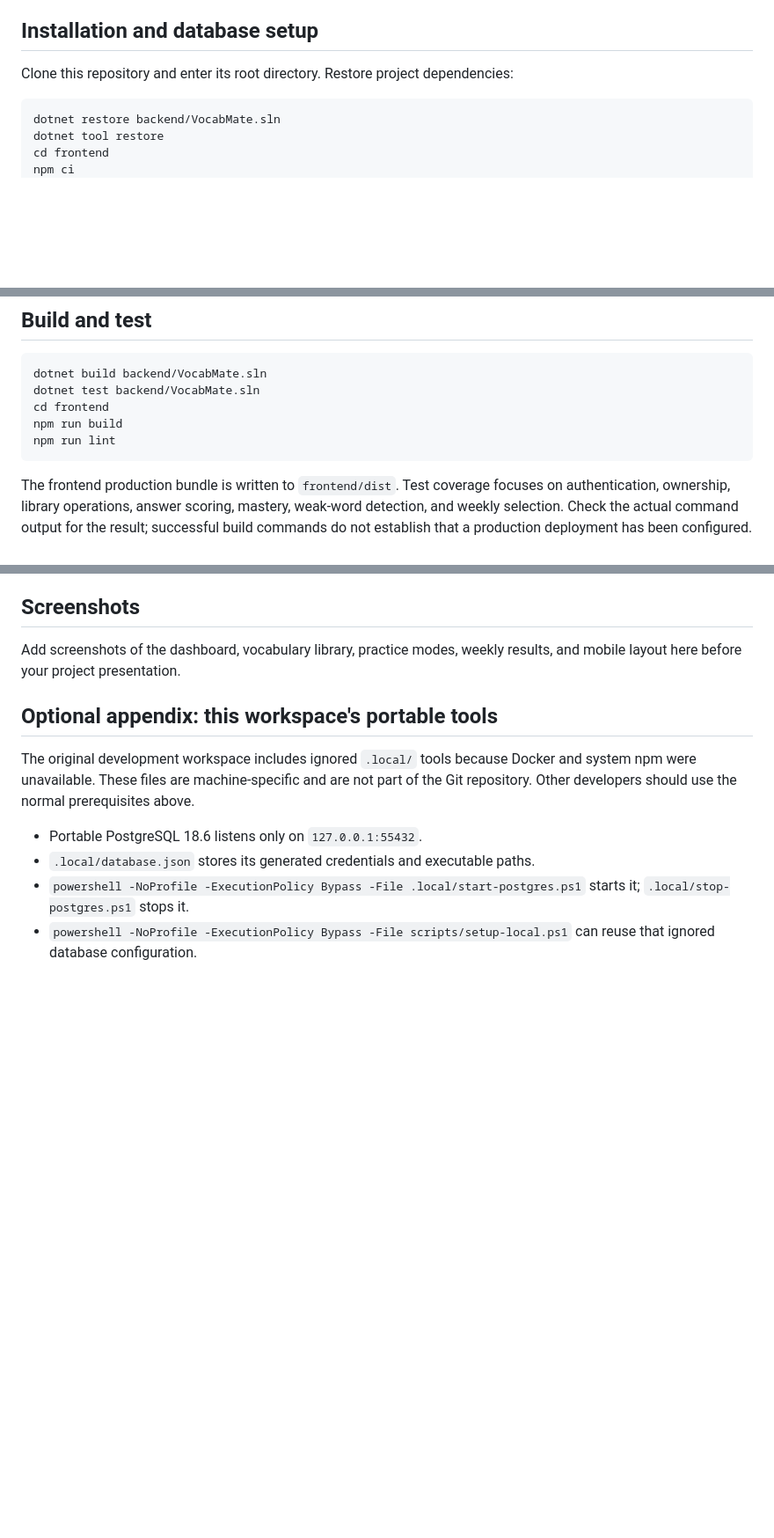
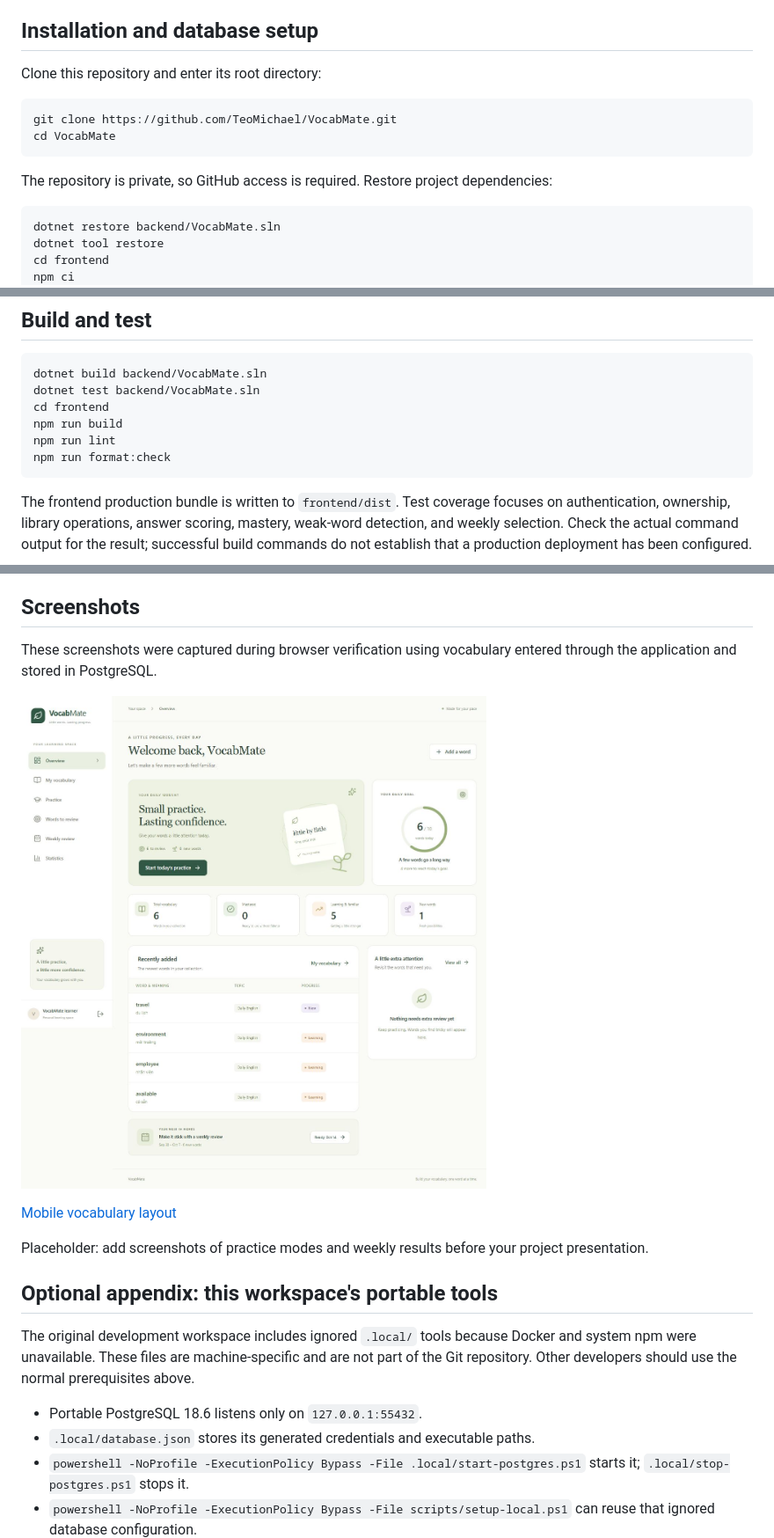
Before and after one commit to TeoMichael/VocabMate, a Markdown page: README.md, 3 parts joined by grey strips. Shown at 88% size. Drawn GitHub-style; pictures changed too: docs/screenshots/dashboard.jpg (added); blank space fills up the shorter version.

Commit message:
docs: record final MVP validation and screenshots

````diff
--- a/README.md
+++ b/README.md
@@ -56,7 +56,14 @@ Run `dotnet --info`, `node --version`, and `npm --version` to check your tools.
 
 ## Installation and database setup
 
-Clone this repository and enter its root directory. Restore project dependencies:
+Clone this repository and enter its root directory:
+
+```sh
+git clone https://github.com/TeoMichael/VocabMate.git
+cd VocabMate
+```
+
+The repository is private, so GitHub access is required. Restore project dependencies:
 
 ```sh
 dotnet restore backend/VocabMate.sln
@@ -166,6 +173,7 @@ dotnet test backend/VocabMate.sln
 cd frontend
 npm run build
 npm run lint
+npm run format:check
 ```
 
 The frontend production bundle is written to `frontend/dist`. Test coverage focuses on authentication, ownership, library operations, answer scoring, mastery, weak-word detection, and weekly selection. Check the actual command output for the result; successful build commands do not establish that a production deployment has been configured.
@@ -210,7 +218,13 @@ Valid lines become separate entries. Invalid lines return their line numbers and
 
 ## Screenshots
 
-Add screenshots of the dashboard, vocabulary library, practice modes, weekly results, and mobile layout here before your project presentation.
+These screenshots were captured during browser verification using vocabulary entered through the application and stored in PostgreSQL.
+
+![Learning dashboard](docs/screenshots/dashboard.jpg)
+
+[Mobile vocabulary layout](docs/screenshots/mobile-vocabulary.jpg)
+
+Placeholder: add screenshots of practice modes and weekly results before your project presentation.
 
 ## Optional appendix: this workspace's portable tools
 
````
Also changed, not shown: docs/tasks.md (+12 -8 lines), docs/verification.md (+21 -2 lines), docs/screenshots/mobile-vocabulary.jpg (added), 1 other file.
